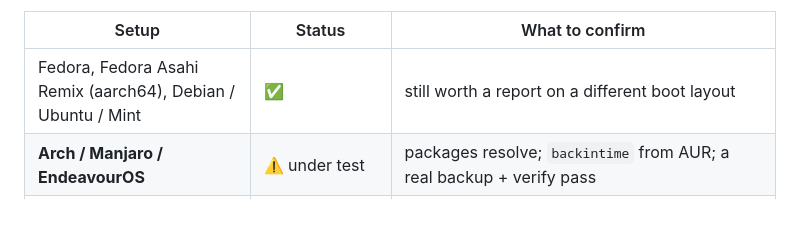
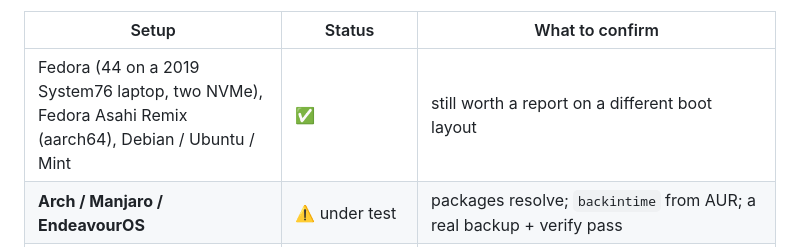
Before and after one commit to doug445/linux-backup-system, a Markdown page: CONTRIBUTING.md, the part around the change. Drawn GitHub-style; blank space fills up the shorter version.

```diff
--- a/CONTRIBUTING.md
+++ b/CONTRIBUTING.md
@@ -34,7 +34,7 @@ have.
 
 | Setup | Status | What to confirm |
 |---|---|---|
-| Fedora, Fedora Asahi Remix (aarch64), Debian / Ubuntu / Mint | ✅ | still worth a report on a different boot layout |
+| Fedora (44 on a 2019 System76 laptop, two NVMe), Fedora Asahi Remix (aarch64), Debian / Ubuntu / Mint | ✅ | still worth a report on a different boot layout |
 | **Arch / Manjaro / EndeavourOS** | ⚠️ under test | packages resolve; `backintime` from AUR; a real backup + verify pass |
 | **openSUSE** | ❌ | `zypper` package names; a real backup + verify pass |
 | btrfs root → snapper + send/receive replicas | ✅ | |
```
Also changed, not shown: README.md (+2 -0 lines).
